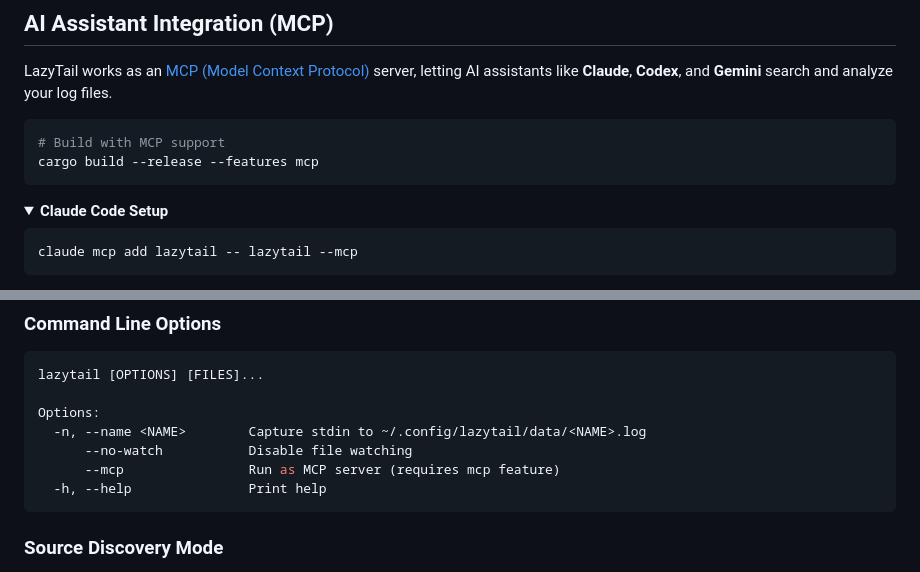
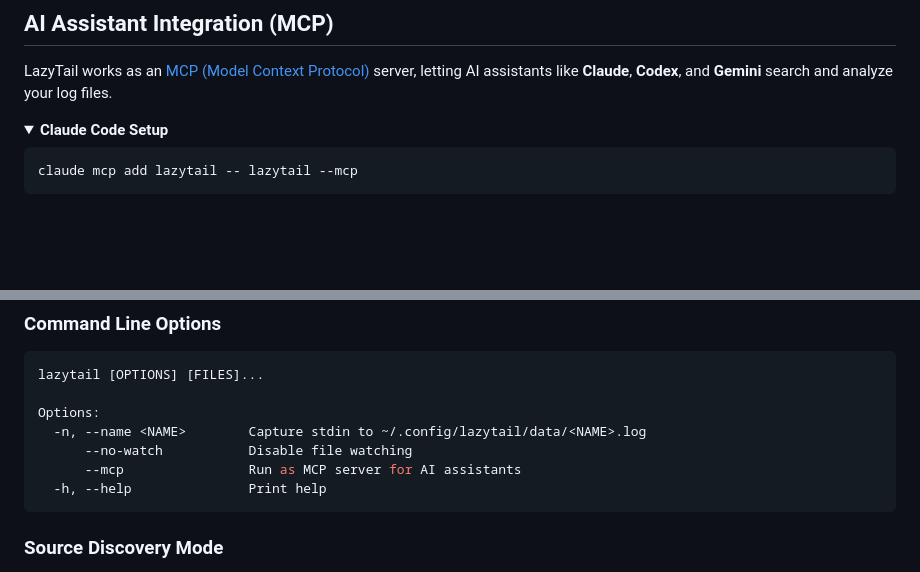
Before and after one commit to raaymax/lazytail, a Markdown page: README.md, 2 parts joined by grey strips. Drawn GitHub-style; folded sections open; blank space fills up the shorter version.

Commit message:
docs: remove MCP build instructions since binary includes MCP

````diff
--- a/README.md
+++ b/README.md
@@ -44,11 +44,6 @@ cargo install --path .
 ## AI Assistant Integration (MCP)
 
 LazyTail works as an [MCP (Model Context Protocol)](https://modelcontextprotocol.io/) server, letting AI assistants like **Claude**, **Codex**, and **Gemini** search and analyze your log files.
-
-```bash
-# Build with MCP support
-cargo build --release --features mcp
-```
 
 <details>
 <summary><b>Claude Code Setup</b></summary>
@@ -186,7 +181,7 @@ lazytail [OPTIONS] [FILES]...
 Options:
   -n, --name <NAME>        Capture stdin to ~/.config/lazytail/data/<NAME>.log
       --no-watch           Disable file watching
-      --mcp                Run as MCP server (requires mcp feature)
+      --mcp                Run as MCP server for AI assistants
   -h, --help               Print help
 ```
 
````
